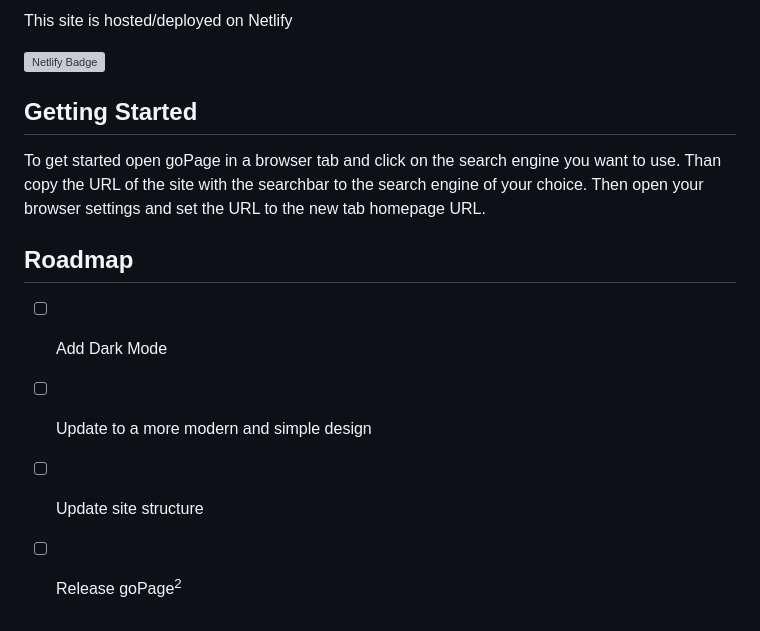
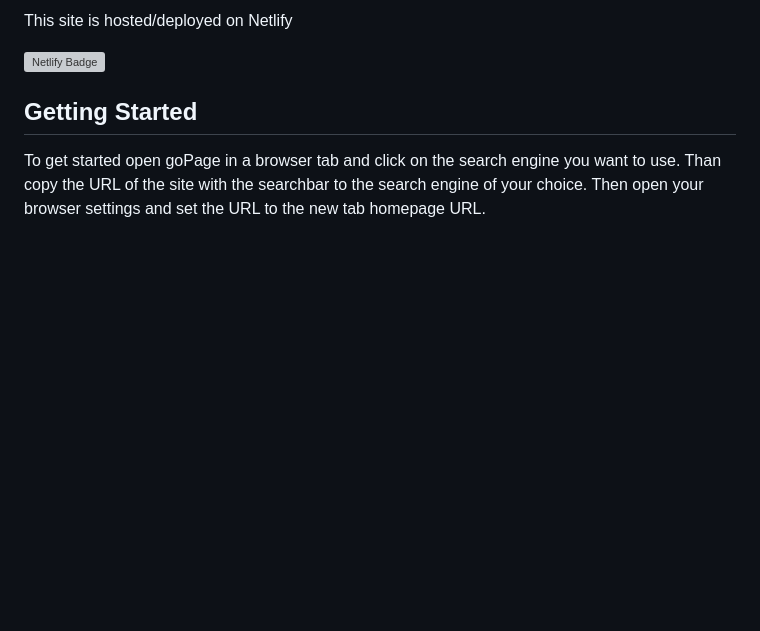
Before and after one commit to mmmarco-de/goPage, a Markdown page: _site/index.md, the part around the change. Drawn GitHub-style; blank space fills up the shorter version; grey boxes are pictures that could not be loaded.

Commit message:
goPage v2 Launch Edit

```diff
--- a/_site/index.md
+++ b/_site/index.md
@@ -69,17 +69,8 @@ This site is hosted/deployed on Netlify
 
 To get started open goPage in a browser tab and click on the search engine you want to use. Than copy the URL of the site with the searchbar to the search engine of your choice. Then open your browser settings and set the URL to the new tab homepage URL.
 
-## Roadmap
-
-- [ ] Add Dark Mode
-- [ ] Update to a more modern and simple design
-- [ ] Update site structure
-- [ ] Release goPage<sup>2</sup>
-
 
 <!-- CONTACT -->
-
-##
 
 <!--
 
```
